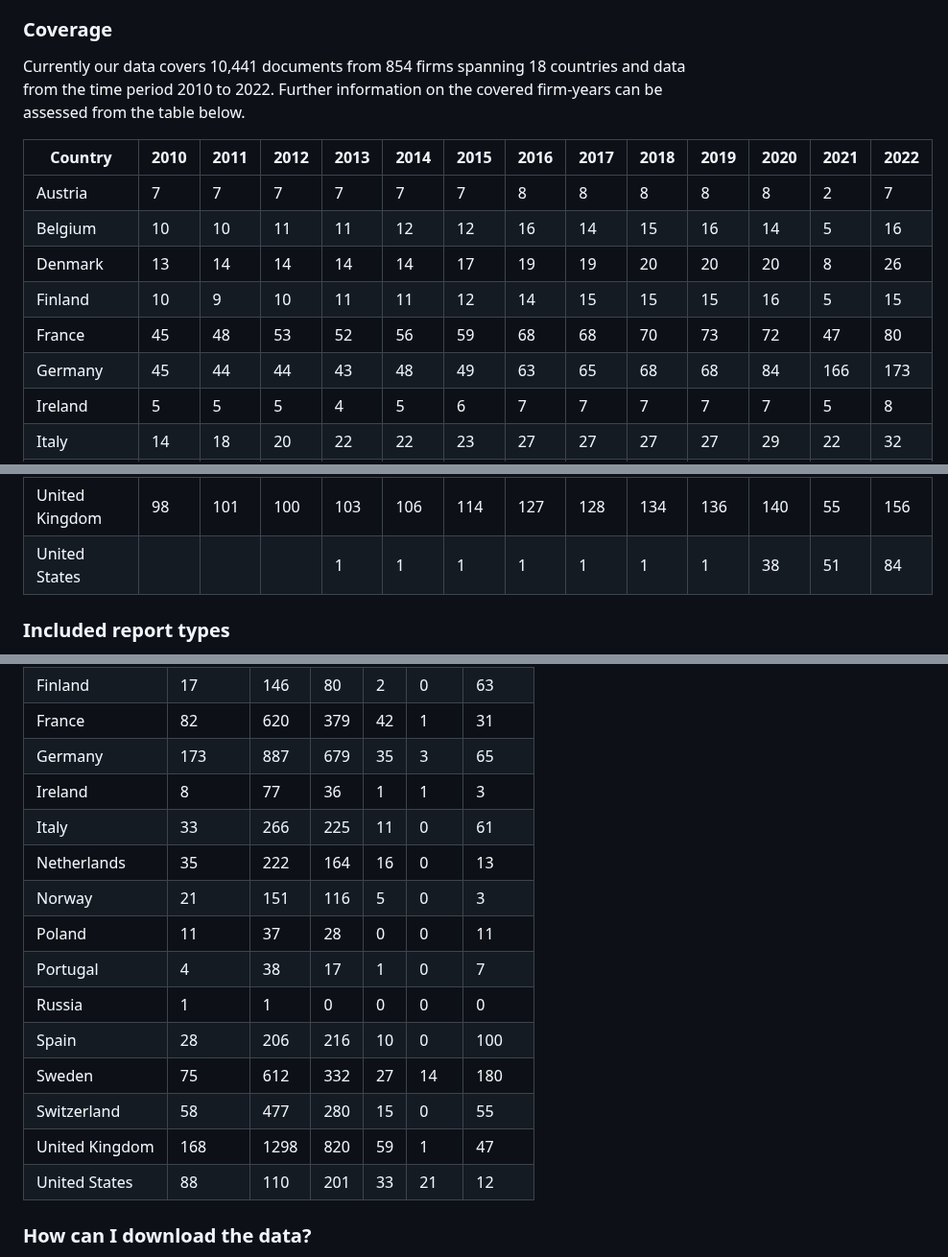
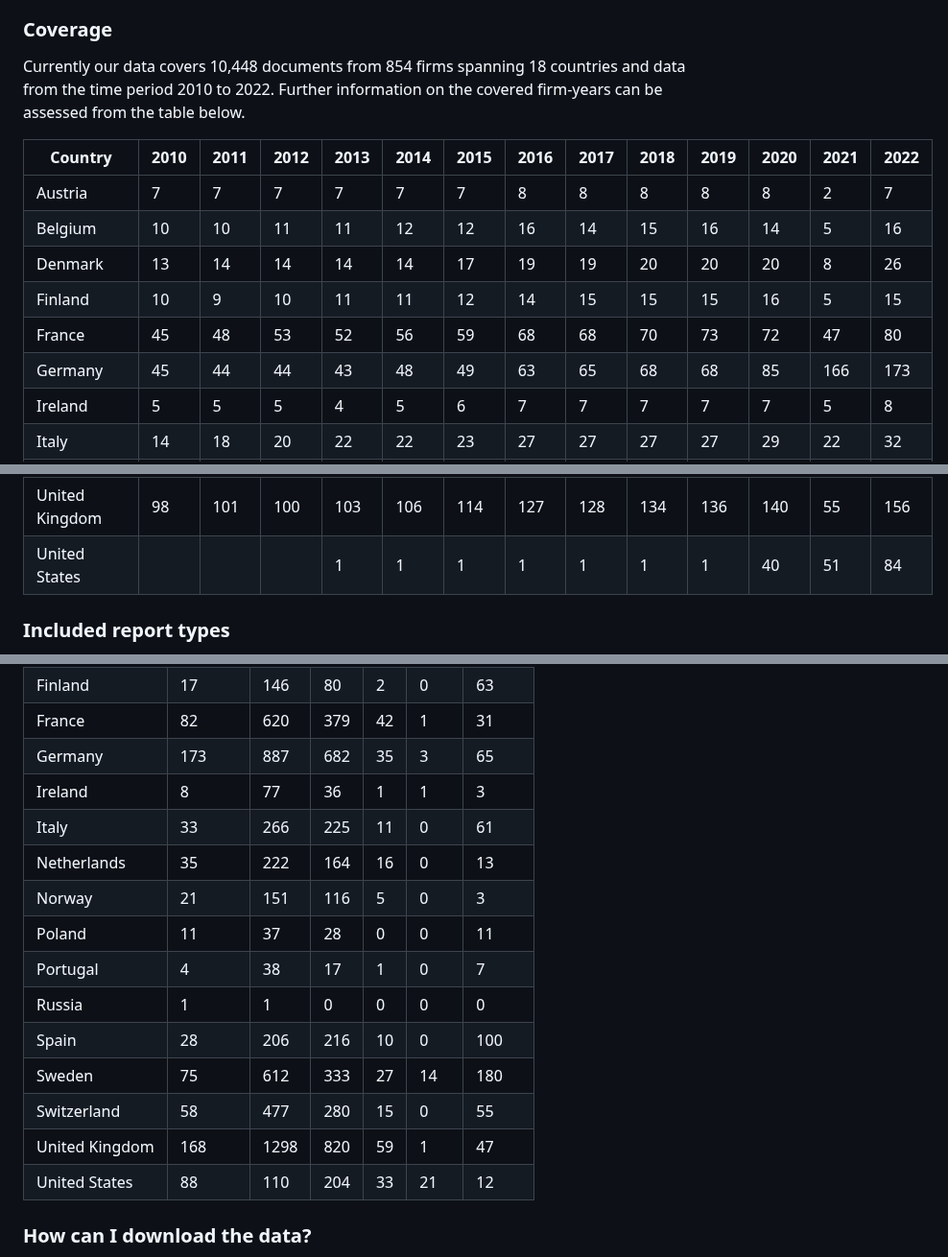
Before and after one commit to trr266/srn_docs, a Markdown page: README.md, 3 parts joined by grey strips. Shown at 96% size. Rendered like a GitHub page.

```diff
--- a/README.md
+++ b/README.md
@@ -13,7 +13,7 @@ firms.
 
 ### Coverage
 
-Currently our data covers 10,441 documents from 854 firms spanning 18
+Currently our data covers 10,448 documents from 854 firms spanning 18
 countries and data from the time period 2010 to 2022. Further
 information on the covered firm-years can be assessed from the table
 below.
@@ -146,7 +146,7 @@ below.
 <td style="text-align: right;">65</td>
 <td style="text-align: right;">68</td>
 <td style="text-align: right;">68</td>
-<td style="text-align: right;">84</td>
+<td style="text-align: right;">85</td>
 <td style="text-align: right;">166</td>
 <td style="text-align: right;">173</td>
 </tr>
@@ -338,7 +338,7 @@ below.
 <td style="text-align: right;">1</td>
 <td style="text-align: right;">1</td>
 <td style="text-align: right;">1</td>
-<td style="text-align: right;">38</td>
+<td style="text-align: right;">40</td>
 <td style="text-align: right;">51</td>
 <td style="text-align: right;">84</td>
 </tr>
@@ -418,7 +418,7 @@ or legal rights to the provided data.
 <td style="text-align: left;">Germany</td>
 <td style="text-align: right;">173</td>
 <td style="text-align: right;">887</td>
-<td style="text-align: right;">679</td>
+<td style="text-align: right;">682</td>
 <td style="text-align: right;">35</td>
 <td style="text-align: right;">3</td>
 <td style="text-align: right;">65</td>
@@ -499,7 +499,7 @@ or legal rights to the provided data.
 <td style="text-align: left;">Sweden</td>
 <td style="text-align: right;">75</td>
 <td style="text-align: right;">612</td>
-<td style="text-align: right;">332</td>
+<td style="text-align: right;">333</td>
 <td style="text-align: right;">27</td>
 <td style="text-align: right;">14</td>
 <td style="text-align: right;">180</td>
@@ -526,7 +526,7 @@ or legal rights to the provided data.
 <td style="text-align: left;">United States</td>
 <td style="text-align: right;">88</td>
 <td style="text-align: right;">110</td>
-<td style="text-align: right;">201</td>
+<td style="text-align: right;">204</td>
 <td style="text-align: right;">33</td>
 <td style="text-align: right;">21</td>
 <td style="text-align: right;">12</td>
```
